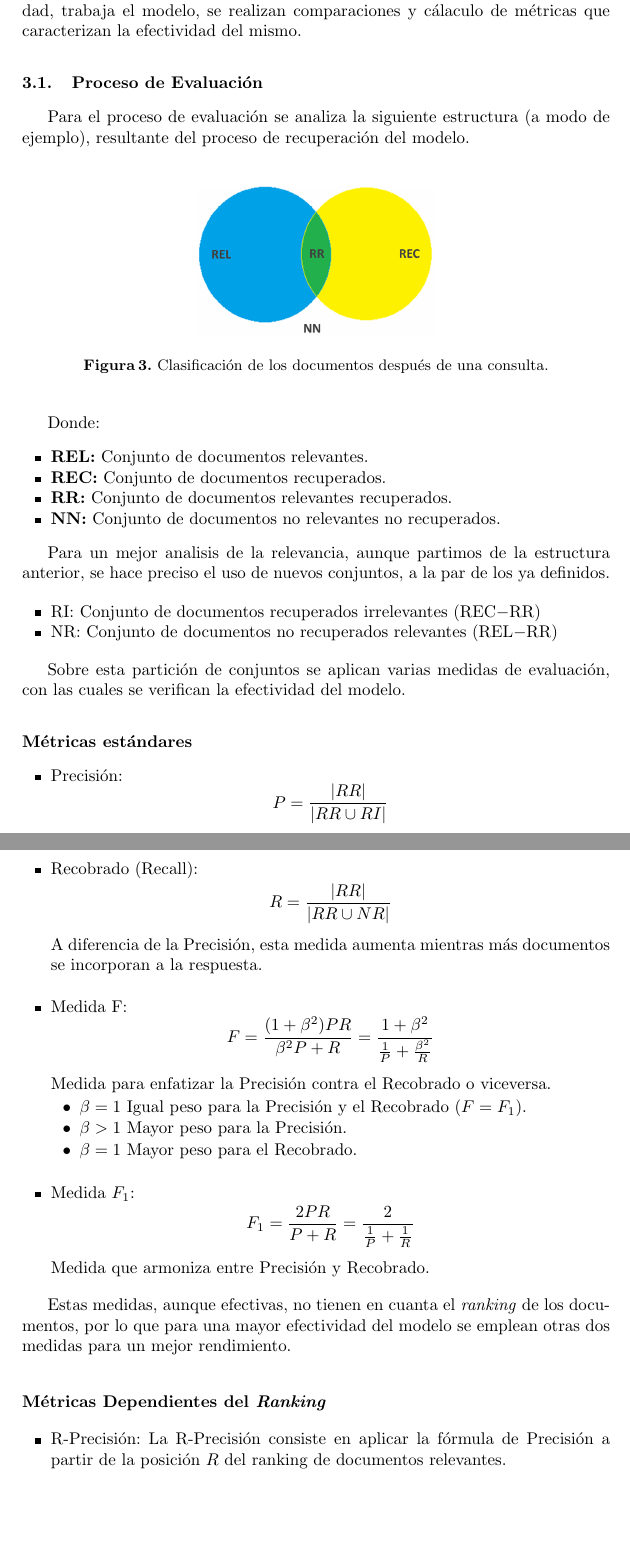
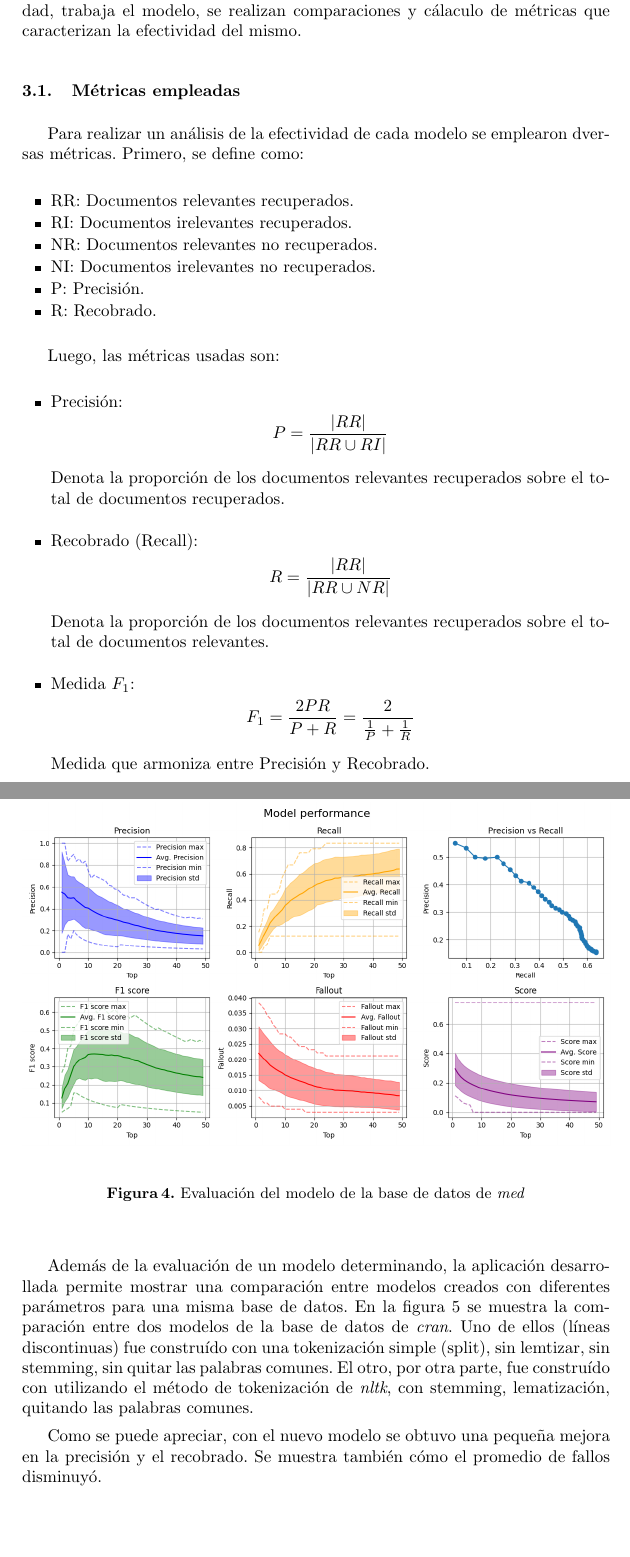
Before and after one commit to Robegr42/SRI-project, a LaTeX paper (inform/llncs.tex, which reads inform/evaluation.tex): two parts of pages 7 and 8 of 11 before the commit and two parts of pages 7 and 9 of 12 after it, joined at a grey line, cut so that both start at the same text, the shorter picture padded with empty space. Compiled offline with pdfLaTeX.

Commit message:
Rewrite evaluation section

```diff
--- a/inform/evaluation.tex
+++ b/inform/evaluation.tex
@@ -18,42 +20,24 @@ Sobre la estructura de las colecciones utilizadas y descritas con anterioridad,
 trabaja el modelo, se realizan comparaciones y cálaculo de métricas que
 caracterizan la efectividad del mismo.
 
-\subsection{Proceso de Evaluación}
+\subsection{Métricas empleadas}\label{sec:metrics}
 
-Para el proceso de evaluación se analiza la siguiente estructura (a modo de
-ejemplo), resultante del proceso de recuperación del modelo.
+Para realizar un análisis de la efectividad de cada modelo se emplearon
+dversas métricas. Primero, se define como:
 
-\begin{figure}[h!]%
-    \centering
-	\includegraphics[width=0.4\textwidth]{./sri_03.png}
-	\caption{Clasificación de los documentos después de una consulta.}
-	\label{fig:docSet}
-\end{figure}
-
-Donde:
 \begin{itemize}
-    \item {\bf REL:} Conjunto de documentos relevantes.
-    \item {\bf REC:} Conjunto de documentos recuperados.
-    \item {\bf RR:} Conjunto de documentos relevantes recuperados.
-    \item {\bf NN:} Conjunto de documentos no relevantes no recuperados.
+	\item RR: Documentos relevantes recuperados.
+	\item RI: Documentos irelevantes recuperados.
+	\item NR: Documentos relevantes no recuperados.
+	\item NI: Documentos irelevantes no recuperados.
+	\item P: Precisión.
+	\item R: Recobrado.
 \end{itemize}
 
-Para un mejor analisis de la relevancia, aunque partimos de la estructura
-anterior, se hace preciso el uso de nuevos conjuntos, a la par de los ya
-definidos.
-
-\begin{itemize}
-    \item RI: Conjunto de documentos recuperados irrelevantes (REC$-$RR)
-    \item NR: Conjunto de documentos no recuperados relevantes (REL$-$RR)
-\end{itemize}
-
-Sobre esta partición de conjuntos se aplican varias medidas de evaluación, con
-las cuales se verifican la efectividad del modelo.
-
-\subsubsection{Métricas estándares}
-
-
+Luego, las métricas usadas son:
 
 \begin{itemize}
 \item Precisión:
     $$P = \dfrac{|RR|}{|RR \cup RI|}$$
+    Denota la proporción de los documentos relevantes recuperados sobre
+	el total de documentos recuperados.\\
@@ -63,16 +44,8 @@ las cuales se verifican la efectividad del modelo.
 \item Recobrado (Recall):
     $$R = \dfrac{|RR|}{|RR \cup NR|}$$
-    A diferencia de la Precisión, esta medida aumenta mientras más documentos
-    se incorporan a la respuesta.\\
-\item Medida F:
-    $$F = \dfrac{(1+\beta^2)PR}{\beta^2P+R} = \dfrac{1+\beta^2}{\frac{1}{P}+
-    \frac{\beta^2}{R}}$$
-    Medida para enfatizar la Precisión contra el Recobrado o viceversa.
-    \begin{itemize}
-    \item $\beta =1$ Igual peso para la Precisión y el Recobrado ($F=F_1$).
-    \item $\beta >1$ Mayor peso para la Precisión.
-    \item $\beta =1$ Mayor peso para el Recobrado.\\
-    \end{itemize}
+	Denota la proporción de los documentos relevantes recuperados sobre
+	el total de documentos relevantes.\\
 \item Medida $F_1$:
     $$F_1 = \dfrac{2PR}{P+R} = \dfrac{2}{\frac{1}{P} + \frac{1}{R}}$$
-    Medida que armoniza entre Precisión y Recobrado.
+    Medida que armoniza entre Precisión y Recobrado.\\
+\item Fallout:
@@ -79,7 +55,4 @@ las cuales se verifican la efectividad del modelo.
 \end{itemize}
 
-Estas medidas, aunque efectivas, no tienen en cuanta el \emph{ranking} de los
-documentos, por lo que para una mayor efectividad del modelo se emplean otras
-dos medidas para un mejor rendimiento.
+\subsection{Proceso de evaluación}\label{sec:evaluation}
 
-\subsubsection{Métricas Dependientes del \emph{Ranking}}
@@ -86,6 +62 @@ dos medidas para un mejor rendimiento.
 
-\begin{itemize}
-    \item R-Precisión:
-    La R-Precisión consiste en aplicar la fórmula de Precisión a partir de la
-    posición $R$ del ranking de documentos relevantes.\\
-    \item Fallout:
@@ -96,0 +89,20 @@ colecciones, con el fin de realizar análisis entre las mismas.
+	\label{fig:cran-eval}
+\end{figure}
+
+
+\begin{figure}[htb]%
+	\begin{center}
+		\includegraphics[width=1.0\textwidth]{./med_eval.png}
+	\end{center}
+	\caption{Evaluación del modelo de la base de datos de \emph{med}}
+	\label{fig:med-eval}
+\end{figure}
+
+Además de la evaluación de un modelo determinando, la aplicación desarrollada
+permite mostrar una comparación entre modelos creados con diferentes
+parámetros para una misma base de datos. En la figura \ref{fig:cran-comp} se muestra
+la comparación entre dos modelos de la base de datos de \emph{cran}. Uno de ellos
+(líneas discontinuas) fue construído con una tokenización simple (split), sin
+lemtizar, sin stemming, sin quitar las palabras comunes. El otro, por otra parte,
+fue construído con utilizando el método de tokenización de \emph{nltk}, con
+stemming, lematización, quitando las palabras comunes.
@@ -96,0 +115,5 @@ colecciones, con el fin de realizar análisis entre las mismas.
+	\label{fig:cran-comp}
+\end{figure}
+
+Como se puede apreciar, con el nuevo modelo se obtuvo una pequeña mejora en la
+precisión y el recobrado. Se muestra también cómo el promedio de fallos disminuyó.
```
Also changed, not shown: inform/llncs.tex (+0 -1 lines), inform/cran_comp.png (added), inform/cran_eval.png (added), inform/med_eval.png (added), inform/evaluation.tex (46 more changed lines).
